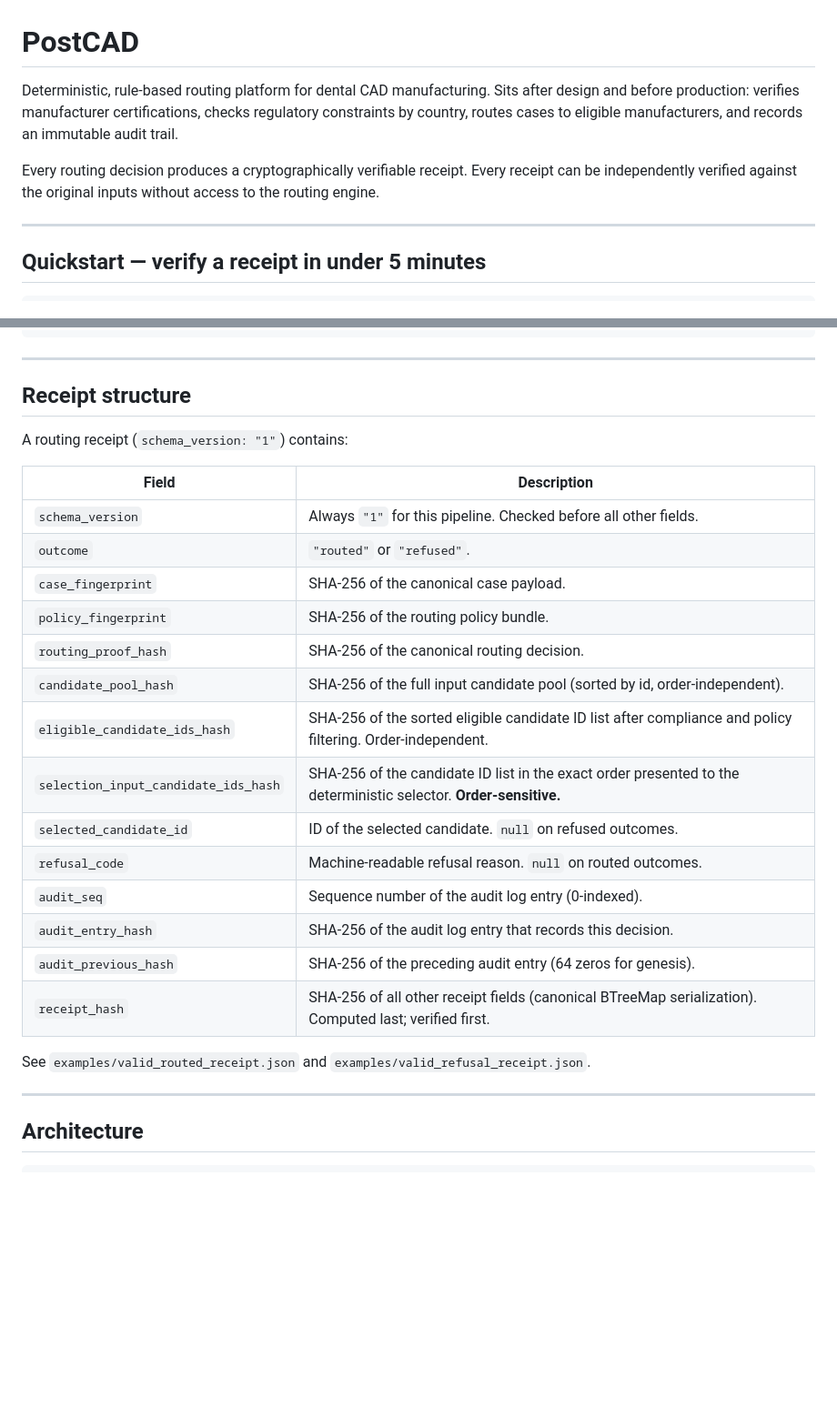
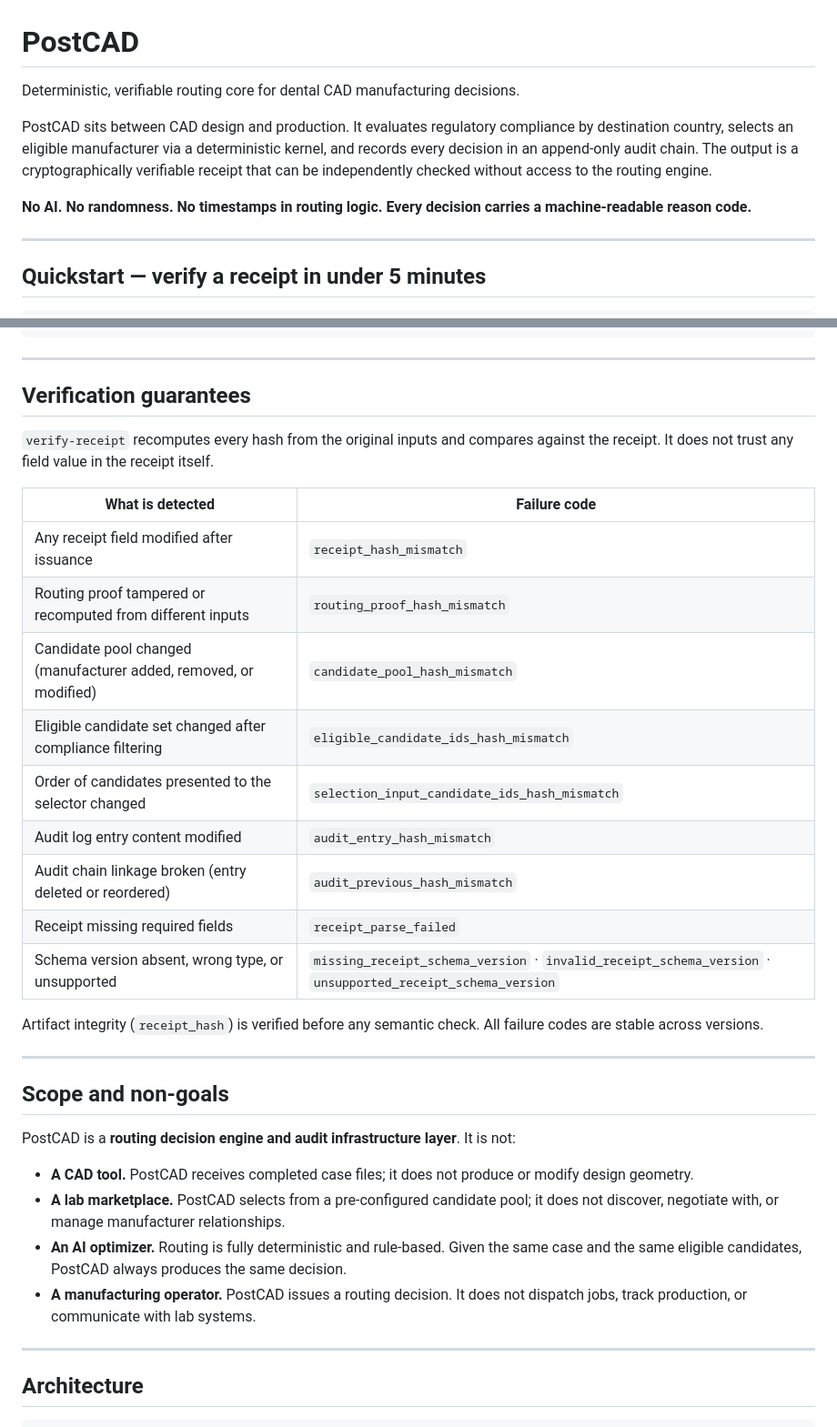
Before and after one commit to MatthiasSch505/postcad, a Markdown page: README.md, 2 parts joined by grey strips. Shown at 91% size. GitHub-like rendering; blank space fills up the shorter version.

Commit message:
docs: tighten README positioning and guarantees

```diff
--- a/README.md
+++ b/README.md
@@ -1,13 +1,15 @@
 # PostCAD
 
-Deterministic, rule-based routing platform for dental CAD manufacturing. Sits after
-design and before production: verifies manufacturer certifications, checks regulatory
-constraints by country, routes cases to eligible manufacturers, and records an
-immutable audit trail.
+Deterministic, verifiable routing core for dental CAD manufacturing decisions.
 
-Every routing decision produces a cryptographically verifiable receipt. Every receipt
-can be independently verified against the original inputs without access to the routing
-engine.
+PostCAD sits between CAD design and production. It evaluates regulatory compliance
+by destination country, selects an eligible manufacturer via a deterministic kernel,
+and records every decision in an append-only audit chain. The output is a
+cryptographically verifiable receipt that can be independently checked without
+access to the routing engine.
+
+**No AI. No randomness. No timestamps in routing logic. Every decision carries a
+machine-readable reason code.**
 
 ---
 
@@ -48,28 +50,40 @@ cargo run -p postcad-cli -- route-case --json \
 
 ---
 
-## Receipt structure
+## Verification guarantees
 
-A routing receipt (`schema_version: "1"`) contains:
+`verify-receipt` recomputes every hash from the original inputs and compares against
+the receipt. It does not trust any field value in the receipt itself.
 
-| Field | Description |
+| What is detected | Failure code |
 |---|---|
-| `schema_version` | Always `"1"` for this pipeline. Checked before all other fields. |
-| `outcome` | `"routed"` or `"refused"`. |
-| `case_fingerprint` | SHA-256 of the canonical case payload. |
-| `policy_fingerprint` | SHA-256 of the routing policy bundle. |
-| `routing_proof_hash` | SHA-256 of the canonical routing decision. |
-| `candidate_pool_hash` | SHA-256 of the full input candidate pool (sorted by id, order-independent). |
-| `eligible_candidate_ids_hash` | SHA-256 of the sorted eligible candidate ID list after compliance and policy filtering. Order-independent. |
-| `selection_input_candidate_ids_hash` | SHA-256 of the candidate ID list in the exact order presented to the deterministic selector. **Order-sensitive.** |
-| `selected_candidate_id` | ID of the selected candidate. `null` on refused outcomes. |
-| `refusal_code` | Machine-readable refusal reason. `null` on routed outcomes. |
-| `audit_seq` | Sequence number of the audit log entry (0-indexed). |
-| `audit_entry_hash` | SHA-256 of the audit log entry that records this decision. |
-| `audit_previous_hash` | SHA-256 of the preceding audit entry (64 zeros for genesis). |
-| `receipt_hash` | SHA-256 of all other receipt fields (canonical BTreeMap serialization). Computed last; verified first. |
+| Any receipt field modified after issuance | `receipt_hash_mismatch` |
+| Routing proof tampered or recomputed from different inputs | `routing_proof_hash_mismatch` |
+| Candidate pool changed (manufacturer added, removed, or modified) | `candidate_pool_hash_mismatch` |
+| Eligible candidate set changed after compliance filtering | `eligible_candidate_ids_hash_mismatch` |
+| Order of candidates presented to the selector changed | `selection_input_candidate_ids_hash_mismatch` |
+| Audit log entry content modified | `audit_entry_hash_mismatch` |
+| Audit chain linkage broken (entry deleted or reordered) | `audit_previous_hash_mismatch` |
+| Receipt missing required fields | `receipt_parse_failed` |
+| Schema version absent, wrong type, or unsupported | `missing_receipt_schema_version` · `invalid_receipt_schema_version` · `unsupported_receipt_schema_version` |
 
-See `examples/valid_routed_receipt.json` and `examples/valid_refusal_receipt.json`.
+Artifact integrity (`receipt_hash`) is verified before any semantic check. All
+failure codes are stable across versions.
+
+---
+
+## Scope and non-goals
+
+PostCAD is a **routing decision engine and audit infrastructure layer**. It is not:
+
+- **A CAD tool.** PostCAD receives completed case files; it does not produce or
+  modify design geometry.
+- **A lab marketplace.** PostCAD selects from a pre-configured candidate pool; it
+  does not discover, negotiate with, or manage manufacturer relationships.
+- **An AI optimizer.** Routing is fully deterministic and rule-based. Given the same
+  case and the same eligible candidates, PostCAD always produces the same decision.
+- **A manufacturing operator.** PostCAD issues a routing decision. It does not
+  dispatch jobs, track production, or communicate with lab systems.
 
 ---
 
```
Also changed, not shown: other parts of README.md (+25 -0 lines).
